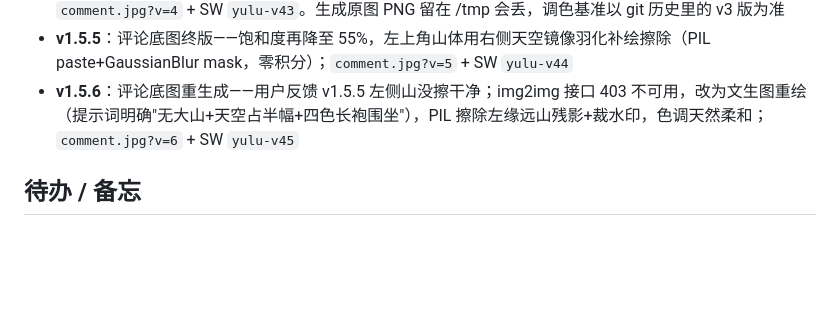
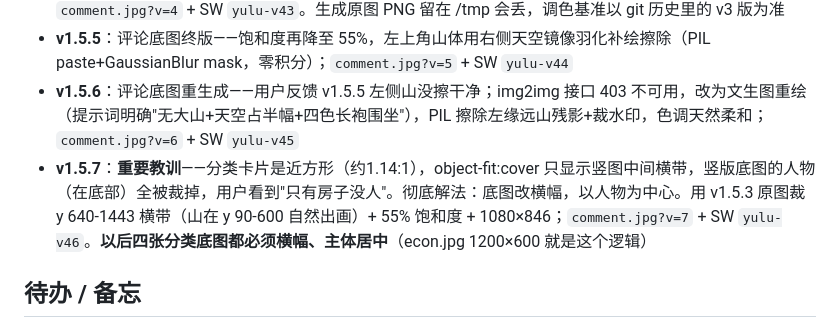
Before and after one commit to crystal236102087/yulu, a Markdown page: PROJECT.md, the part around the change. Rendered like a GitHub page; blank space fills up the shorter version.

Commit message:
余录 v1.5.7：项目档案记录卡片裁切教训

```diff
--- a/PROJECT.md
+++ b/PROJECT.md
@@ -80,6 +80,7 @@ git add -A && git commit -m "余录 vX.X：改动说明" && git push origin main
 - **v1.5.4**：评论底图饱和度下调至 72%（用户反馈太艳；构图不动，PIL ImageEnhance.Color 处理）；`comment.jpg?v=4` + SW `yulu-v43`。生成原图 PNG 留在 /tmp 会丢，调色基准以 git 历史里的 v3 版为准
 - **v1.5.5**：评论底图终版——饱和度再降至 55%，左上角山体用右侧天空镜像羽化补绘擦除（PIL paste+GaussianBlur mask，零积分）；`comment.jpg?v=5` + SW `yulu-v44`
 - **v1.5.6**：评论底图重生成——用户反馈 v1.5.5 左侧山没擦干净；img2img 接口 403 不可用，改为文生图重绘（提示词明确"无大山+天空占半幅+四色长袍围坐"），PIL 擦除左缘远山残影+裁水印，色调天然柔和；`comment.jpg?v=6` + SW `yulu-v45`
+- **v1.5.7**：**重要教训**——分类卡片是近方形（约1.14:1），object-fit:cover 只显示竖图中间横带，竖版底图的人物（在底部）全被裁掉，用户看到"只有房子没人"。彻底解法：底图改横幅，以人物为中心。用 v1.5.3 原图裁 y 640-1443 横带（山在 y 90-600 自然出画）+ 55% 饱和度 + 1080×846；`comment.jpg?v=7` + SW `yulu-v46`。**以后四张分类底图都必须横幅、主体居中**（econ.jpg 1200×600 就是这个逻辑）
 
 ## 待办 / 备忘
 
```
